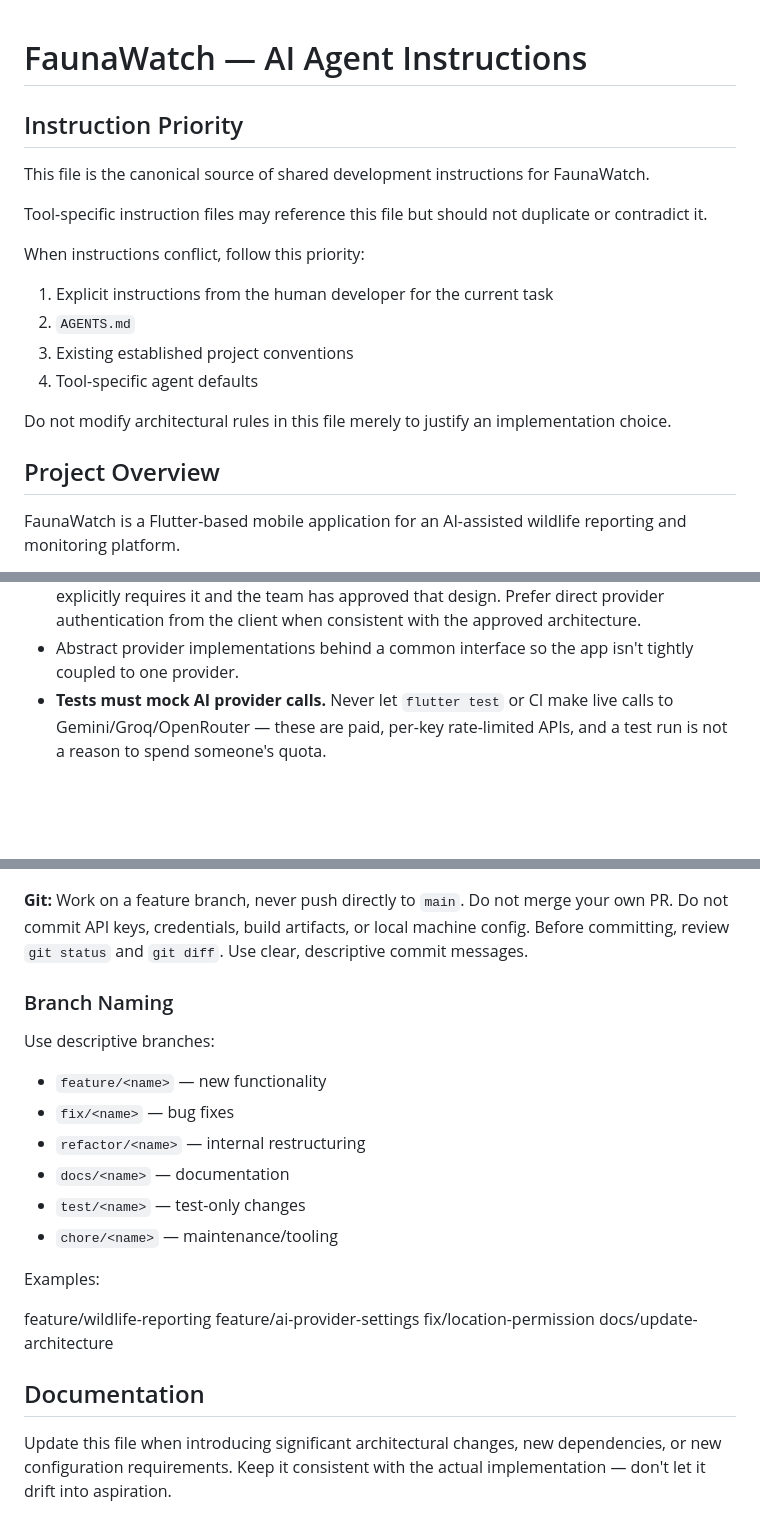
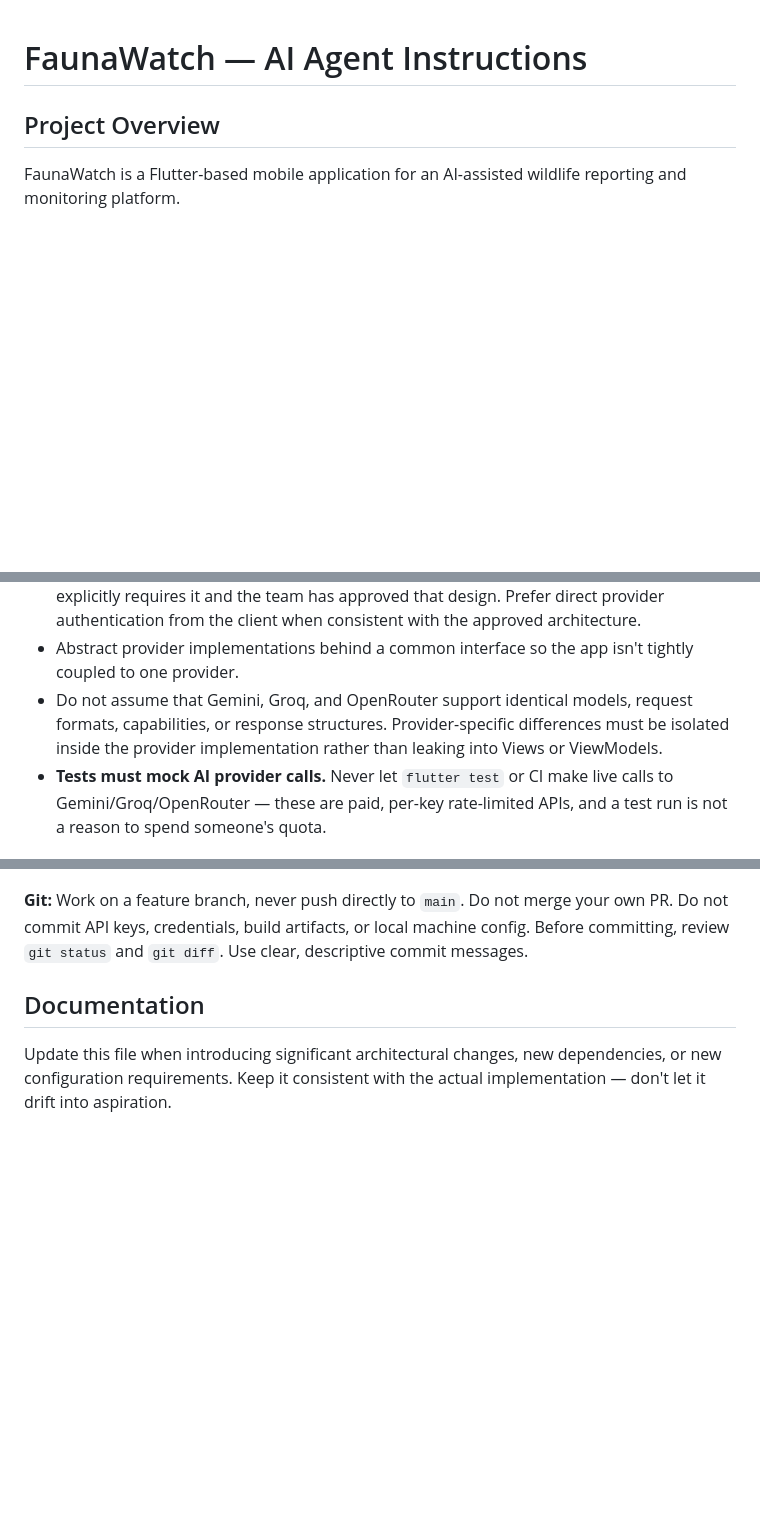
Before and after one commit to CashewDevs/faunawatch, a Markdown page: AGENTS.md, 3 parts joined by grey strips. Drawn GitHub-style; blank space fills up the shorter version.

```diff
--- a/AGENTS.md
+++ b/AGENTS.md
@@ -1,22 +1,4 @@
 # FaunaWatch — AI Agent Instructions
-
-## Instruction Priority
-
-This file is the canonical source of shared development instructions for
-FaunaWatch.
-
-Tool-specific instruction files may reference this file but should not
-duplicate or contradict it.
-
-When instructions conflict, follow this priority:
-
-1. Explicit instructions from the human developer for the current task
-2. `AGENTS.md`
-3. Existing established project conventions
-4. Tool-specific agent defaults
-
-Do not modify architectural rules in this file merely to justify an
-implementation choice.
 
 ## Project Overview
 
@@ -115,6 +121,10 @@ user data, not application configuration — treat it accordingly.
   consistent with the approved architecture.
 - Abstract provider implementations behind a common interface so the app
   isn't tightly coupled to one provider.
+- Do not assume that Gemini, Groq, and OpenRouter support identical
+  models, request formats, capabilities, or response structures.
+  Provider-specific differences must be isolated inside the provider
+  implementation rather than leaking into Views or ViewModels.
 - **Tests must mock AI provider calls.** Never let `flutter test` or CI
   make live calls to Gemini/Groq/OpenRouter — these are paid, per-key
   rate-limited APIs, and a test run is not a reason to spend someone's
@@ -157,24 +167,6 @@ merge your own PR. Do not commit API keys, credentials, build artifacts,
 or local machine config. Before committing, review `git status` and
 `git diff`. Use clear, descriptive commit messages.
 
-### Branch Naming
-
-Use descriptive branches:
-
-- `feature/<name>` — new functionality
-- `fix/<name>` — bug fixes
-- `refactor/<name>` — internal restructuring
-- `docs/<name>` — documentation
-- `test/<name>` — test-only changes
-- `chore/<name>` — maintenance/tooling
-
-Examples:
-
-feature/wildlife-reporting
-feature/ai-provider-settings
-fix/location-permission
-docs/update-architecture
-
 ## Documentation
 
 Update this file when introducing significant architectural changes,
```
Also changed, not shown: other parts of AGENTS.md (+54 -30 lines).
